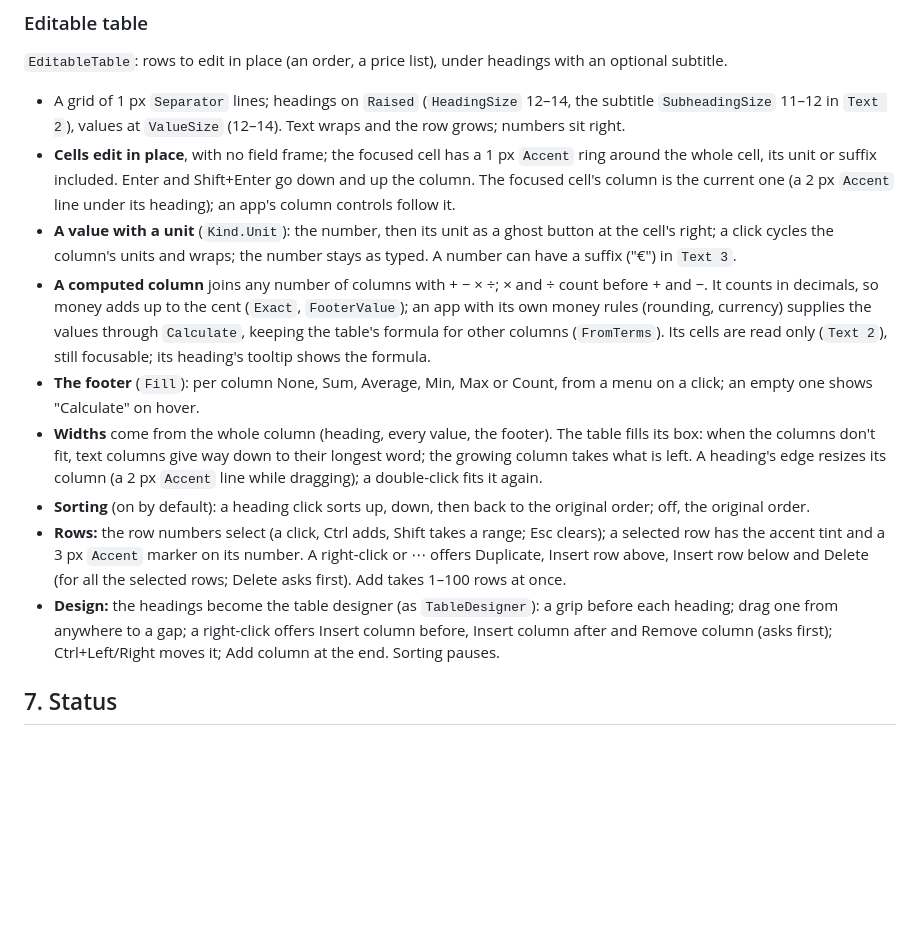
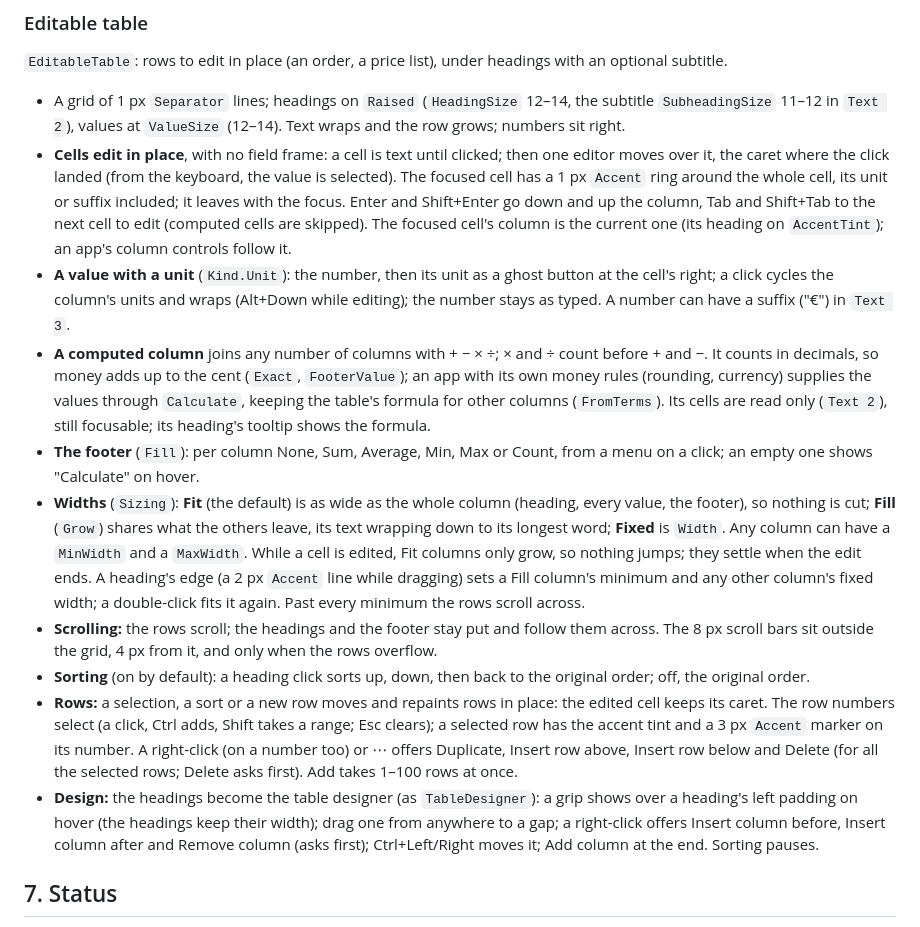
Before and after one commit to jurasekdominik/shade, a Markdown page: docs/DESIGN_SYSTEM.md, the part around the change. GitHub-like rendering; blank space fills up the shorter version.

```diff
--- a/docs/DESIGN_SYSTEM.md
+++ b/docs/DESIGN_SYSTEM.md
@@ -378,25 +378,32 @@ pointer; a `•••` menu 2 px under its button.
 
 - A grid of 1 px `Separator` lines; headings on `Raised` (`HeadingSize` 12–14, the subtitle `SubheadingSize` 11–12 in
   `Text 2`), values at `ValueSize` (12–14). Text wraps and the row grows; numbers sit right.
-- **Cells edit in place**, with no field frame; the focused cell has a 1 px `Accent` ring around the whole cell, its unit
-  or suffix included. Enter and Shift+Enter go down and up the column. The focused cell's column is the current one
-  (a 2 px `Accent` line under its heading); an app's column controls follow it.
+- **Cells edit in place**, with no field frame: a cell is text until clicked; then one editor moves over it, the caret
+  where the click landed (from the keyboard, the value is selected). The focused cell has a 1 px `Accent` ring around the
+  whole cell, its unit or suffix included; it leaves with the focus. Enter and Shift+Enter go down and up the column, Tab
+  and Shift+Tab to the next cell to edit (computed cells are skipped). The focused cell's column is the current one (its heading
+  on `AccentTint`); an app's column controls follow it.
 - **A value with a unit** (`Kind.Unit`): the number, then its unit as a ghost button at the cell's right; a click cycles
-  the column's units and wraps; the number stays as typed. A number can have a suffix ("€") in `Text 3`.
+  the column's units and wraps (Alt+Down while editing); the number stays as typed. A number can have a suffix ("€") in `Text 3`.
 - **A computed column** joins any number of columns with + − × ÷; × and ÷ count before + and −. It counts in decimals,
   so money adds up to the cent (`Exact`, `FooterValue`); an app with its own money rules (rounding, currency) supplies
   the values through `Calculate`, keeping the table's formula for other columns (`FromTerms`). Its cells are read only
   (`Text 2`), still focusable; its heading's tooltip shows the formula.
 - **The footer** (`Fill`): per column None, Sum, Average, Min, Max or Count, from a menu on a click; an empty one shows
   "Calculate" on hover.
-- **Widths** come from the whole column (heading, every value, the footer). The table fills its box: when the columns
-  don't fit, text columns give way down to their longest word; the growing column takes what is left. A heading's edge
-  resizes its column (a 2 px `Accent` line while dragging); a double-click fits it again.
+- **Widths** (`Sizing`): **Fit** (the default) is as wide as the whole column (heading, every value, the footer), so
+  nothing is cut; **Fill** (`Grow`) shares what the others leave, its text wrapping down to its longest word; **Fixed**
+  is `Width`. Any column can have a `MinWidth` and a `MaxWidth`. While a cell is edited, Fit columns only grow, so
+  nothing jumps; they settle when the edit ends. A heading's edge (a 2 px `Accent` line while dragging) sets a Fill
+  column's minimum and any other column's fixed width; a double-click fits it again. Past every minimum the rows scroll
+  across.
+- **Scrolling:** the rows scroll; the headings and the footer stay put and follow them across. The 8 px scroll bars sit
+  outside the grid, 4 px from it, and only when the rows overflow.
 - **Sorting** (on by default): a heading click sorts up, down, then back to the original order; off, the original order.
-- **Rows:** the row numbers select (a click, Ctrl adds, Shift takes a range; Esc clears); a selected row has the accent
-  tint and a 3 px `Accent` marker on its number. A right-click or ⋯ offers Duplicate, Insert row above, Insert row below
+- **Rows:** a selection, a sort or a new row moves and repaints rows in place: the edited cell keeps its caret. The row numbers select (a click, Ctrl adds, Shift takes a range; Esc clears); a selected row has the accent
+  tint and a 3 px `Accent` marker on its number. A right-click (on a number too) or ⋯ offers Duplicate, Insert row above, Insert row below
   and Delete (for all the selected rows; Delete asks first). Add takes 1–100 rows at once.
-- **Design:** the headings become the table designer (as `TableDesigner`): a grip before each heading; drag one from
+- **Design:** the headings become the table designer (as `TableDesigner`): a grip shows over a heading's left padding on hover (the headings keep their width); drag one from
   anywhere to a gap; a right-click offers Insert column before, Insert column after and Remove column (asks first);
   Ctrl+Left/Right moves it; Add column at the end. Sorting pauses.
 
```
Also changed, not shown: DESIGN.md (+1 -1 lines), README.md (+2 -1 lines), docs/preview/dark/05-data-status.png, docs/preview/light/05-data-status.png, 10 other files.
